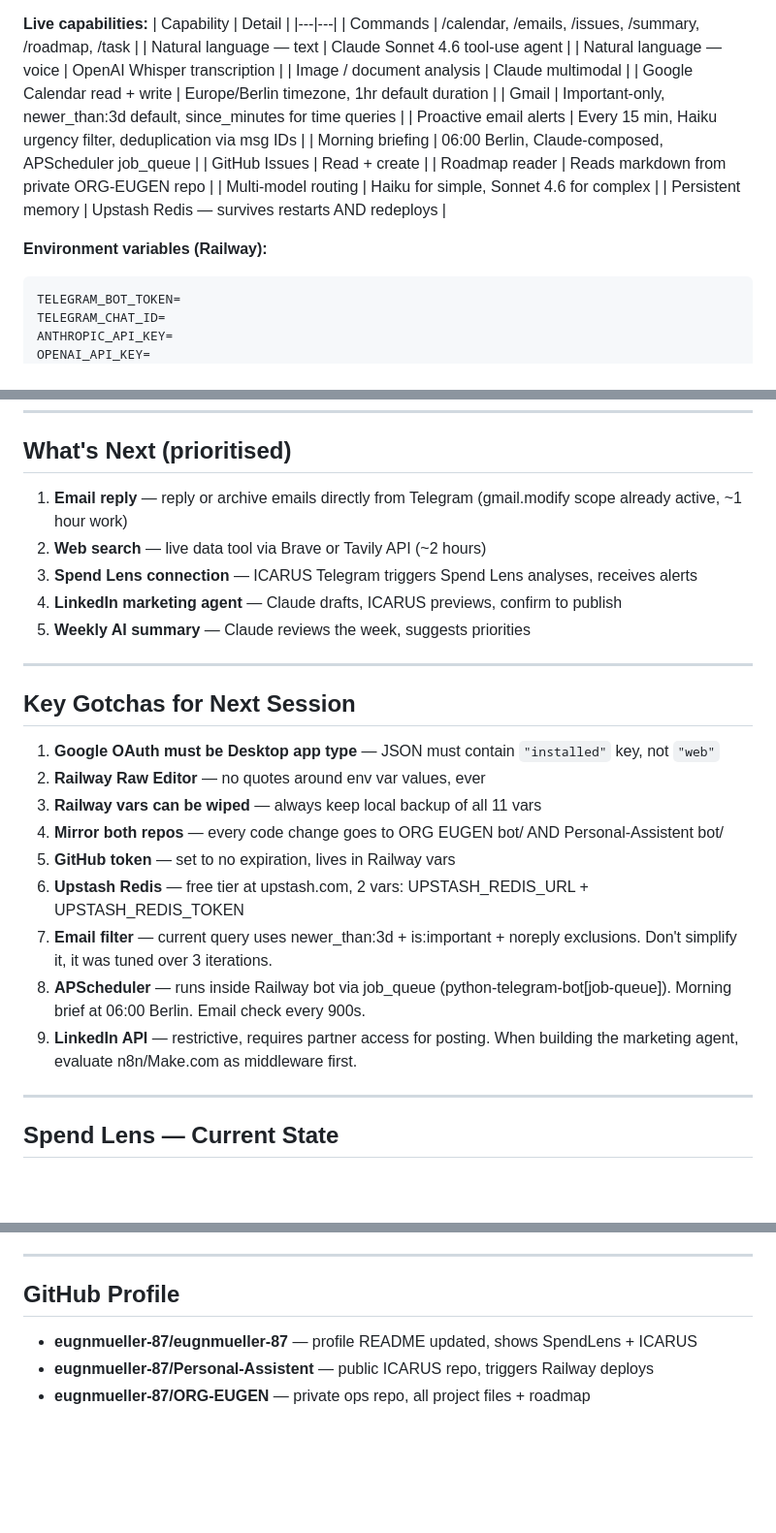
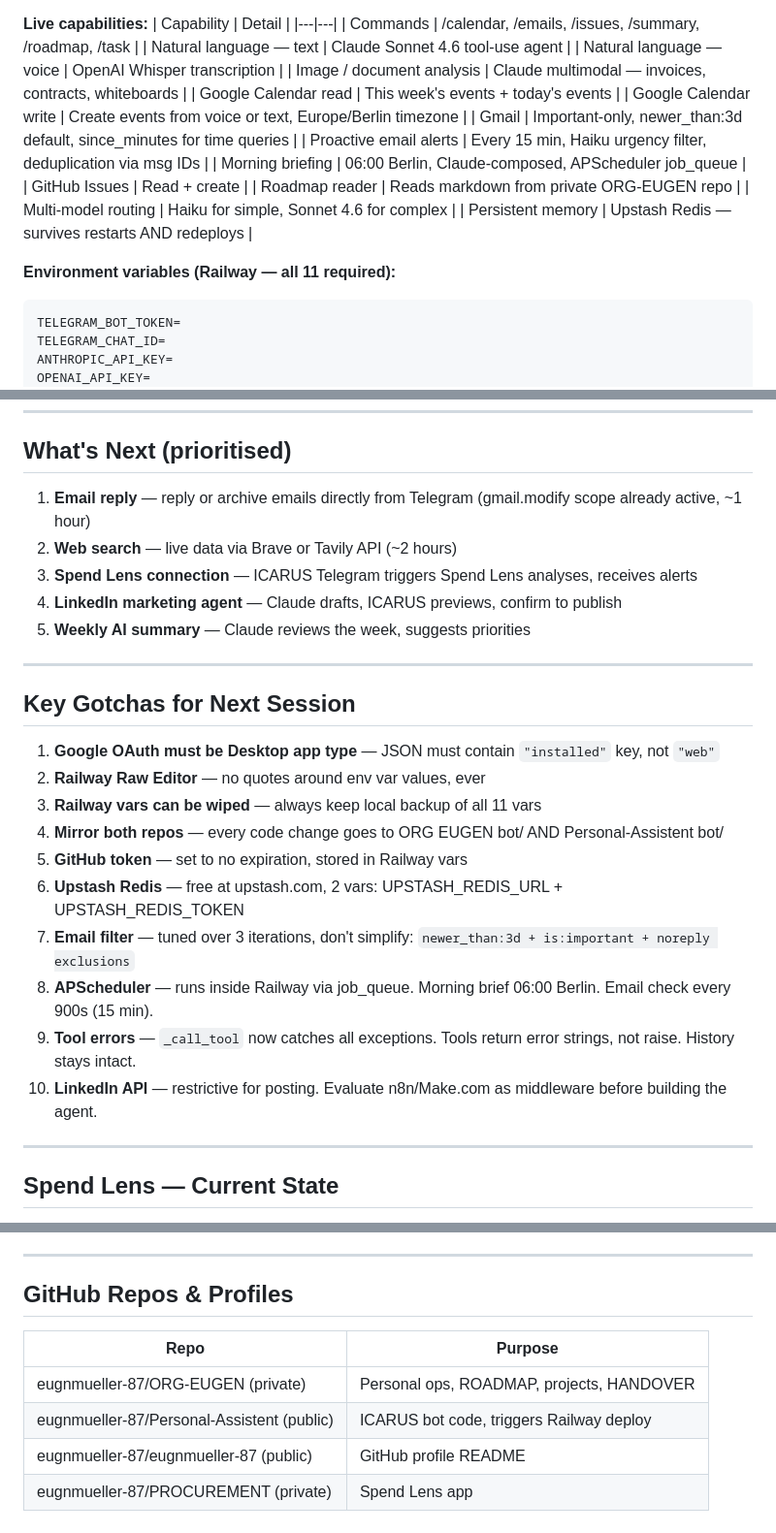
Before and after one commit to eugnmueller-87/Personal-Assistent, a Markdown page: HANDOVER.md, 3 parts joined by grey strips. Shown at 97% size. GitHub-like rendering; blank space fills up the shorter version.

````diff
--- a/HANDOVER.md
+++ b/HANDOVER.md
@@ -20,8 +20,9 @@ Fully operational personal AI assistant. Deployed on Railway free tier, always-o
 | Commands | /calendar, /emails, /issues, /summary, /roadmap, /task |
 | Natural language — text | Claude Sonnet 4.6 tool-use agent |
 | Natural language — voice | OpenAI Whisper transcription |
-| Image / document analysis | Claude multimodal |
-| Google Calendar read + write | Europe/Berlin timezone, 1hr default duration |
+| Image / document analysis | Claude multimodal — invoices, contracts, whiteboards |
+| Google Calendar read | This week's events + today's events |
+| Google Calendar write | Create events from voice or text, Europe/Berlin timezone |
 | Gmail | Important-only, newer_than:3d default, since_minutes for time queries |
 | Proactive email alerts | Every 15 min, Haiku urgency filter, deduplication via msg IDs |
 | Morning briefing | 06:00 Berlin, Claude-composed, APScheduler job_queue |
@@ -30,7 +31,7 @@ Fully operational personal AI assistant. Deployed on Railway free tier, always-o
 | Multi-model routing | Haiku for simple, Sonnet 4.6 for complex |
 | Persistent memory | Upstash Redis — survives restarts AND redeploys |
 
-**Environment variables (Railway):**
+**Environment variables (Railway — all 11 required):**
 ```
 TELEGRAM_BOT_TOKEN=
 TELEGRAM_CHAT_ID=
@@ -105,8 +124,8 @@ projects/
 
 ## What's Next (prioritised)
 
-1. **Email reply** — reply or archive emails directly from Telegram (gmail.modify scope already active, ~1 hour work)
-2. **Web search** — live data tool via Brave or Tavily API (~2 hours)
+1. **Email reply** — reply or archive emails directly from Telegram (gmail.modify scope already active, ~1 hour)
+2. **Web search** — live data via Brave or Tavily API (~2 hours)
 3. **Spend Lens connection** — ICARUS Telegram triggers Spend Lens analyses, receives alerts
 4. **LinkedIn marketing agent** — Claude drafts, ICARUS previews, confirm to publish
 5. **Weekly AI summary** — Claude reviews the week, suggests priorities
@@ -119,11 +138,12 @@ projects/
 2. **Railway Raw Editor** — no quotes around env var values, ever
 3. **Railway vars can be wiped** — always keep local backup of all 11 vars
 4. **Mirror both repos** — every code change goes to ORG EUGEN bot/ AND Personal-Assistent bot/
-5. **GitHub token** — set to no expiration, lives in Railway vars
-6. **Upstash Redis** — free tier at upstash.com, 2 vars: UPSTASH_REDIS_URL + UPSTASH_REDIS_TOKEN
-7. **Email filter** — current query uses newer_than:3d + is:important + noreply exclusions. Don't simplify it, it was tuned over 3 iterations.
-8. **APScheduler** — runs inside Railway bot via job_queue (python-telegram-bot[job-queue]). Morning brief at 06:00 Berlin. Email check every 900s.
-9. **LinkedIn API** — restrictive, requires partner access for posting. When building the marketing agent, evaluate n8n/Make.com as middleware first.
+5. **GitHub token** — set to no expiration, stored in Railway vars
+6. **Upstash Redis** — free at upstash.com, 2 vars: UPSTASH_REDIS_URL + UPSTASH_REDIS_TOKEN
+7. **Email filter** — tuned over 3 iterations, don't simplify: `newer_than:3d + is:important + noreply exclusions`
+8. **APScheduler** — runs inside Railway via job_queue. Morning brief 06:00 Berlin. Email check every 900s (15 min).
+9. **Tool errors** — `_call_tool` now catches all exceptions. Tools return error strings, not raise. History stays intact.
+10. **LinkedIn API** — restrictive for posting. Evaluate n8n/Make.com as middleware before building the agent.
 
 ---
 
@@ -139,7 +159,11 @@ projects/
 
 ---
 
-## GitHub Profile
-- **eugnmueller-87/eugnmueller-87** — profile README updated, shows SpendLens + ICARUS
-- **eugnmueller-87/Personal-Assistent** — public ICARUS repo, triggers Railway deploys
-- **eugnmueller-87/ORG-EUGEN** — private ops repo, all project files + roadmap
+## GitHub Repos & Profiles
+
+| Repo | Purpose |
+|---|---|
+| eugnmueller-87/ORG-EUGEN (private) | Personal ops, ROADMAP, projects, HANDOVER |
+| eugnmueller-87/Personal-Assistent (public) | ICARUS bot code, triggers Railway deploy |
+| eugnmueller-87/eugnmueller-87 (public) | GitHub profile README |
+| eugnmueller-87/PROCUREMENT (private) | Spend Lens app |
````
Also changed, not shown: other parts of HANDOVER.md (+34 -16 lines).
